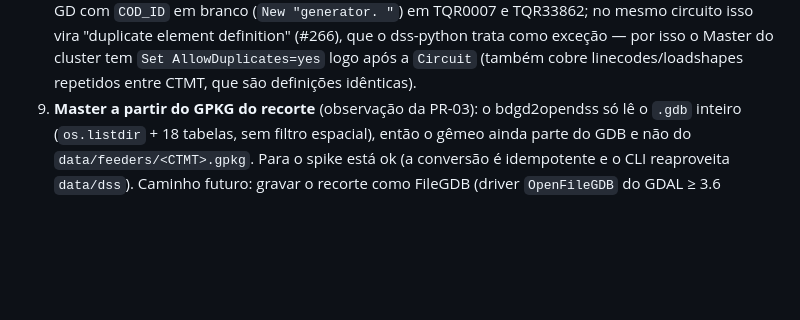
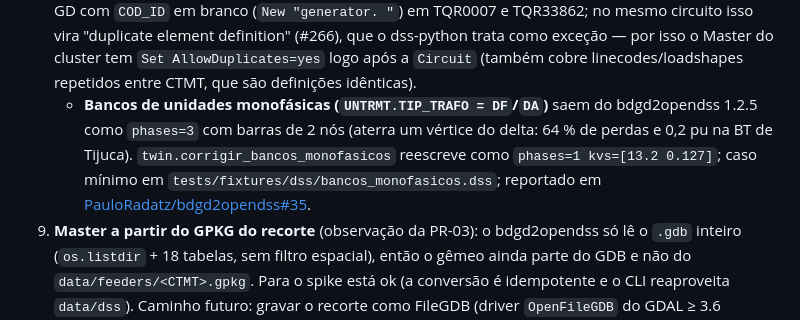
Before and after one commit to ViniciusAguiar15/bdgd-light, a Markdown page: docs/spike-opendss.md, the part around the change. Drawn GitHub-style; blank space fills up the shorter version.

```diff
--- a/docs/spike-opendss.md
+++ b/docs/spike-opendss.md
@@ -89,6 +89,11 @@ bdgd2opendss arrasta customtkinter, plotly, xlsxwriter e holidays, ~40 MB).
    mesmo circuito isso vira "duplicate element definition" (#266), que o dss-python trata como
    exceção — por isso o Master do cluster tem `Set AllowDuplicates=yes` logo após a `Circuit` (também
    cobre linecodes/loadshapes repetidos entre CTMT, que são definições idênticas).
+   - **Bancos de unidades monofásicas (`UNTRMT.TIP_TRAFO = DF`/`DA`)** saem do bdgd2opendss 1.2.5
+     como `phases=3` com barras de 2 nós (aterra um vértice do delta: 64 % de perdas e 0,2 pu na BT
+     de Tijuca). `twin.corrigir_bancos_monofasicos` reescreve como `phases=1 kvs=[13.2 0.127]`; caso
+     mínimo em `tests/fixtures/dss/bancos_monofasicos.dss`; reportado em
+     [PauloRadatz/bdgd2opendss#35](https://github.com/PauloRadatz/bdgd2opendss/issues/35).
 9. **Master a partir do GPKG do recorte** (observação da PR-03): o bdgd2opendss só lê o `.gdb`
    inteiro (`os.listdir` + 18 tabelas, sem filtro espacial), então o gêmeo ainda parte do GDB e não
    do `data/feeders/<CTMT>.gpkg`. Para o spike está ok (a conversão é idempotente e o CLI reaproveita
```
Also changed, not shown: docs/escopo-cidade.md (+5 -0 lines).
